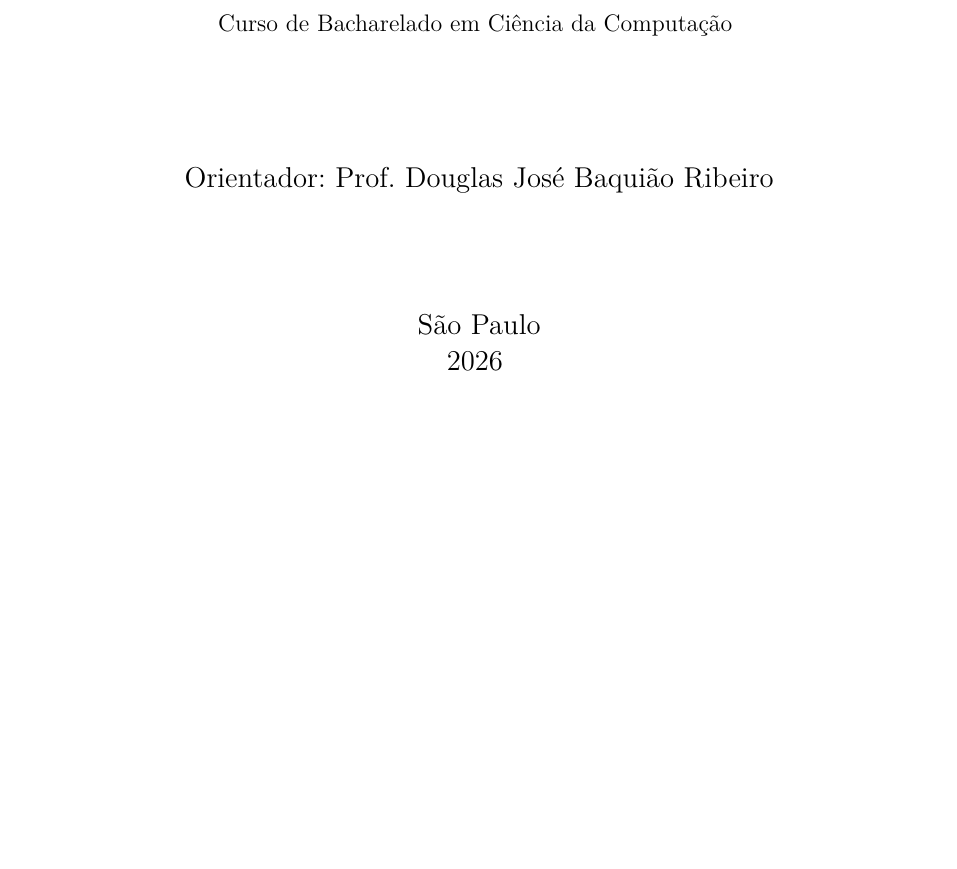
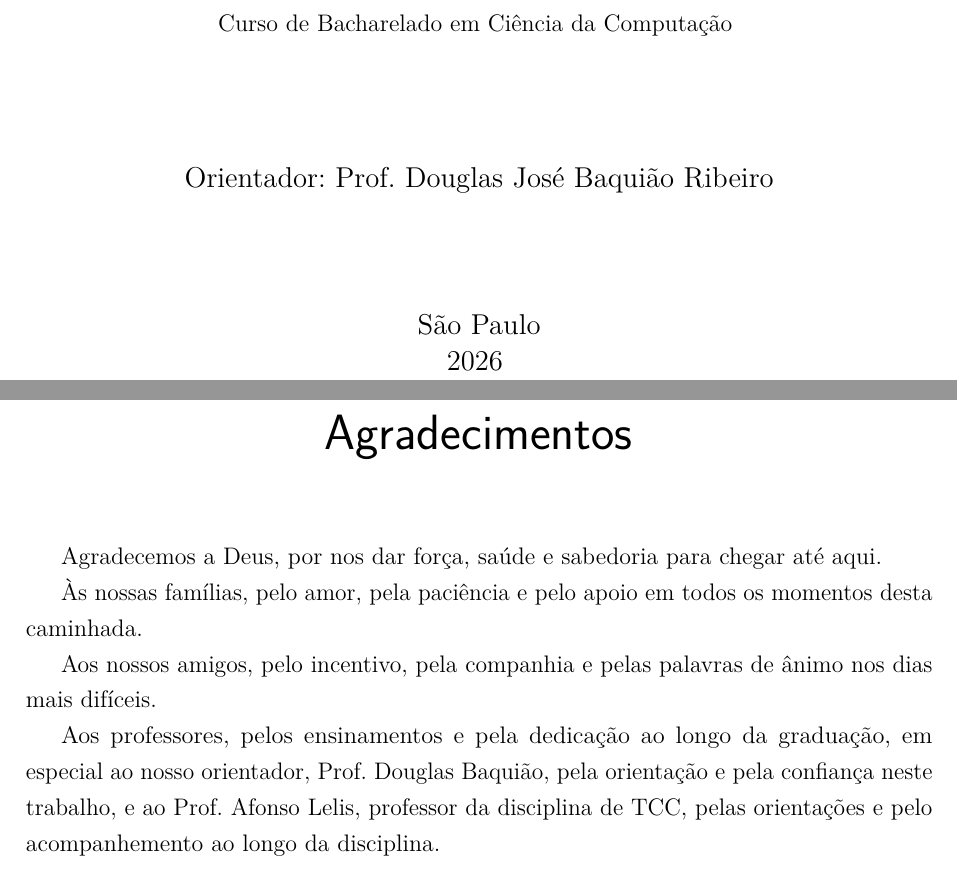
Before and after one commit to brunakin/TCC-2-Documento-Escrito, a LaTeX thesis (tcc2/tcc2.tex): part of page 2 of 113 before the commit and two parts of pages 2 and 3 of 114 after it, the two joined at a grey line, cut so that both start at the same text, the shorter picture padded with empty space. Compiled offline with pdfLaTeX.

Commit message:
Adicionando os agradecimentos do trabalho

```diff
--- a/tcc2/tcc2.tex
+++ b/tcc2/tcc2.tex
@@ -116,6 +116,19 @@ Kayke Ahrens Biscegli}
 % FOLHA DE ROSTO
 % ---------------------------------------------------------------
 \imprimirfolhaderosto
+
+% ---------------------------------------------------------------
+% AGRADECIMENTOS
+% ---------------------------------------------------------------
+\begin{agradecimentos}
+Agradecemos a Deus, por nos dar força, saúde e sabedoria para chegar até aqui.
+
+Às nossas famílias, pelo amor, pela paciência e pelo apoio em todos os momentos desta caminhada.
+
+Aos nossos amigos, pelo incentivo, pela companhia e pelas palavras de ânimo nos dias mais difíceis.
+
+Aos professores, pelos ensinamentos e pela dedicação ao longo da graduação, em especial ao nosso orientador, Prof. Douglas Baquião, pela orientação e pela confiança neste trabalho, e ao Prof. Afonso Lelis, professor da disciplina de TCC, pelas orientações e pelo acompanhemento ao longo da disciplina.
+\end{agradecimentos}
 
 % ---------------------------------------------------------------
 % RESUMO
```
Also changed, not shown: 1 other file.
